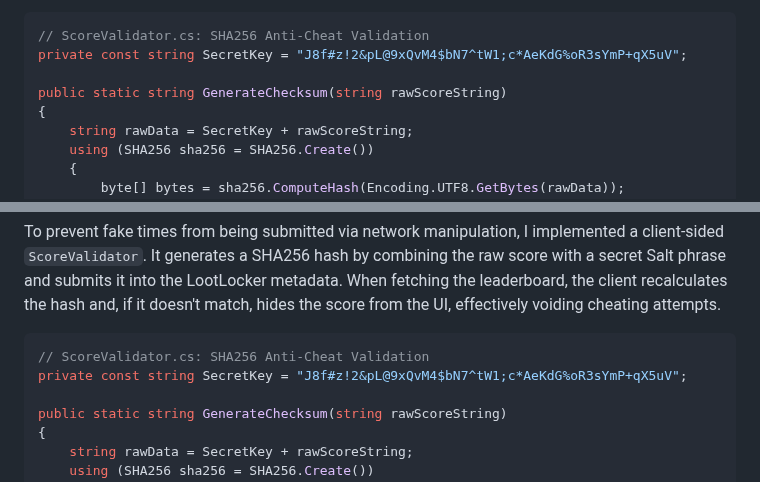
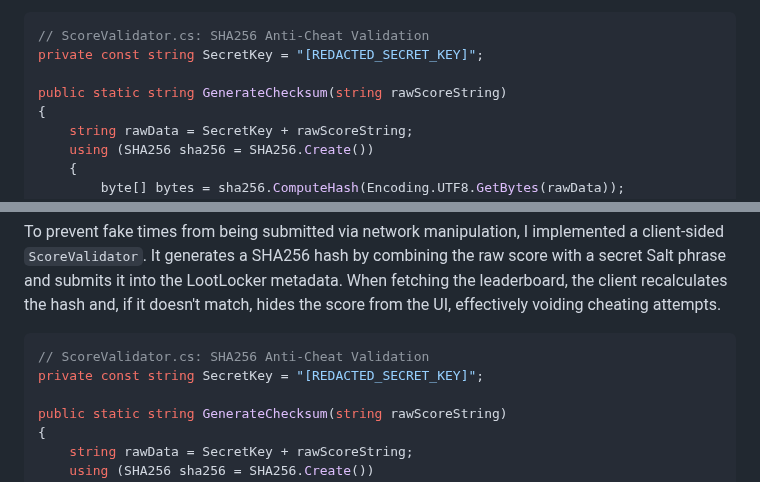
Before and after one commit to Zum0DePapaya/portfolio-cms, a Markdown page: src/projects/drawball.md, 2 parts joined by grey strips. Drawn GitHub-style.

Commit message:
Redact SecretKey from LootLocker snippet

````diff
--- a/src/projects/drawball.md
+++ b/src/projects/drawball.md
@@ -101,7 +101,7 @@ body_es: |-
 
   ```csharp
   // ScoreValidator.cs: SHA256 Anti-Cheat Validation
-  private const string SecretKey = "J8f#z!2&pL@9xQvM4$bN7^tW1;c*AeKdG%oR3sYmP+qX5uV";
+  private const string SecretKey = "[REDACTED_SECRET_KEY]";
 
   public static string GenerateChecksum(string rawScoreString)
   {
@@ -222,7 +222,7 @@ To prevent fake times from being submitted via network manipulation, I implement
 
 ```csharp
 // ScoreValidator.cs: SHA256 Anti-Cheat Validation
-private const string SecretKey = "J8f#z!2&pL@9xQvM4$bN7^tW1;c*AeKdG%oR3sYmP+qX5uV";
+private const string SecretKey = "[REDACTED_SECRET_KEY]";
 
 public static string GenerateChecksum(string rawScoreString)
 {
````
